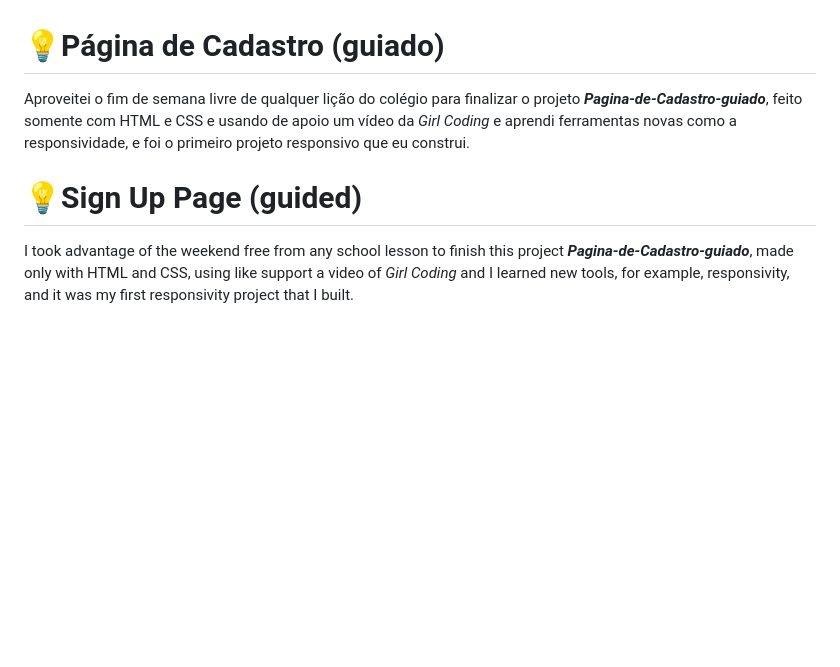
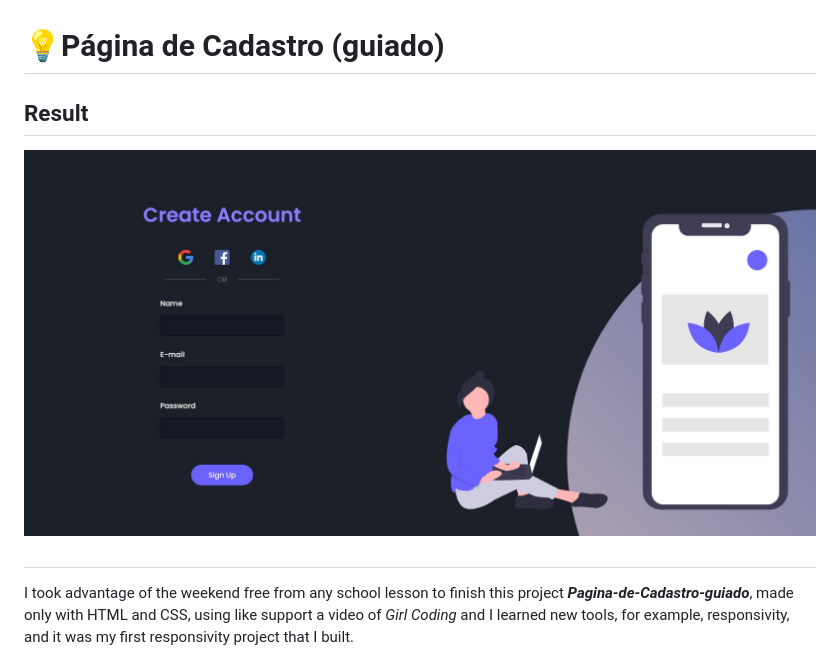
Before and after one commit to FabioBJr/Pagina-de-Cadastro-guiado, a Markdown page: README.md, the part around the change. Rendered like a GitHub page; pictures changed too: Imgs/Finalresult.jpg (added); blank space fills up the shorter version.

```diff
--- a/README.md
+++ b/README.md
@@ -1,7 +1,9 @@
 # 💡Página de Cadastro (guiado)
 
-Aproveitei o fim de semana livre de qualquer lição do colégio para finalizar o projeto ***Pagina-de-Cadastro-guiado***, feito somente com HTML e CSS e usando de apoio um vídeo da *Girl Coding* e aprendi ferramentas novas como a responsividade, e foi o primeiro projeto responsivo que eu construi.
+## Result
 
-# 💡Sign Up Page (guided)
+<img src="Imgs/Finalresult.jpg" alt="Web Version">
+
+##
 
 I took advantage of the weekend free from any school lesson to finish this project ***Pagina-de-Cadastro-guiado***, made only with HTML and CSS, using like support a video of *Girl Coding* and I learned new tools, for example, responsivity, and it was my first responsivity project that I built.
```
